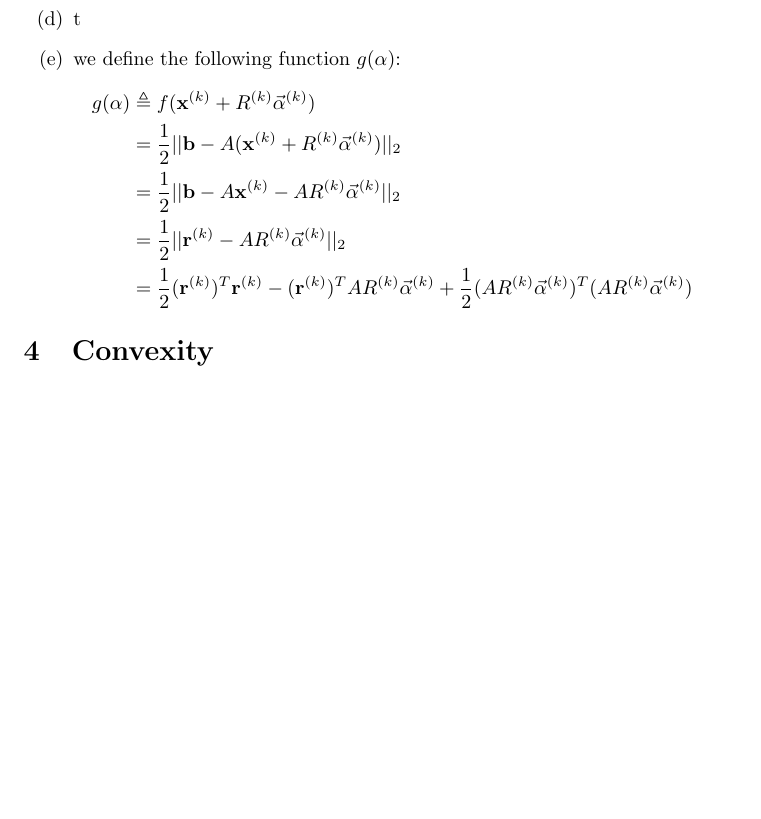
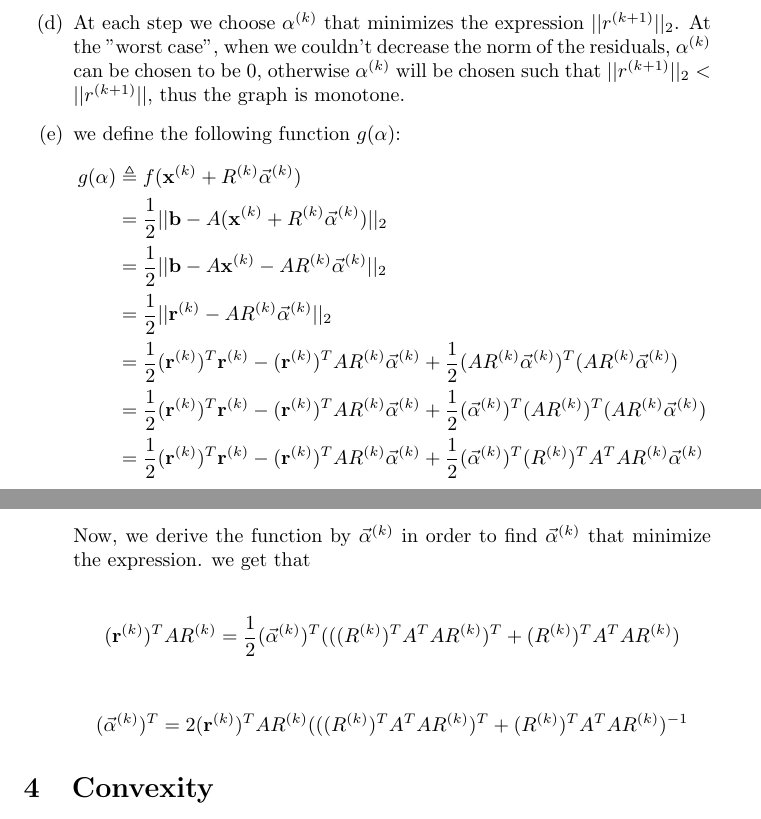
Before and after one commit to tomyaacov/NLA_2, a LaTeX document (main.tex): part of page 5 of 9 before the commit and two parts of pages 5 and 6 of 9 after it, the two joined at a grey line, cut at the place of the change, the shorter picture padded with empty space. Compiled offline with pdfLaTeX; a LaTeX package or settings file that is missing is left out.

Commit message:
finished 3

```diff
--- a/main.tex
+++ b/main.tex
@@ -190,7 +191,7 @@ And the minimization of $g$ with respect to $\alpha$ is done by:
     ]{}
 \importandtypeset{part_3}
 \end{tcolorbox}
-\item t
+\item At each step we choose $\alpha^{(k)}$ that minimizes the expression $||r^{(k+1)}||_2$. At the "worst case", when we couldn't decrease the norm of the residuals, $\alpha^{(k)}$ can be chosen to be 0, otherwise $\alpha^{(k)}$ will be chosen such that $||r^{(k+1)}||_2 < ||r^{(k+1)}||$, thus the graph is monotone.
 \item
 
 we define the following function $g(\alpha)$:
@@ -199,8 +200,20 @@ g(\alpha) &\triangleq  f(\mathbf{x}^{(k)} + R^{(k)}\vec{\alpha}^{(k)})\\
 &= \frac{1}{2}||\mathbf{b}-A(\mathbf{x}^{(k)} + R^{(k)}\vec{\alpha}^{(k)})||_2\\
 &= \frac{1}{2}||\mathbf{b}-A\mathbf{x}^{(k)}-AR^{(k)}\vec{\alpha}^{(k)}||_2\\
 &= \frac{1}{2}||\mathbf{r}^{(k)}-AR^{(k)}\vec{\alpha}^{(k)}||_2\\
-&= \frac{1}{2}(\mathbf{r}^{(k)})^T\mathbf{r}^{(k)}-(\mathbf{r}^{(k)})^TAR^{(k)}\vec{\alpha}^{(k)}+\frac{1}{2}(AR^{(k)}\vec{\alpha}^{(k)})^T(AR^{(k)}\vec{\alpha}^{(k)})
+&= \frac{1}{2}(\mathbf{r}^{(k)})^T\mathbf{r}^{(k)}-(\mathbf{r}^{(k)})^TAR^{(k)}\vec{\alpha}^{(k)}+\frac{1}{2}(AR^{(k)}\vec{\alpha}^{(k)})^T(AR^{(k)}\vec{\alpha}^{(k)})\\
+&= \frac{1}{2}(\mathbf{r}^{(k)})^T\mathbf{r}^{(k)}-(\mathbf{r}^{(k)})^TAR^{(k)}\vec{\alpha}^{(k)}+\frac{1}{2}(\vec{\alpha}^{(k)})^{T}(AR^{(k)})^T(AR^{(k)}\vec{\alpha}^{(k)})\\
+&= \frac{1}{2}(\mathbf{r}^{(k)})^T\mathbf{r}^{(k)}-(\mathbf{r}^{(k)})^TAR^{(k)}\vec{\alpha}^{(k)}+\frac{1}{2}(\vec{\alpha}^{(k)})^{T}(R^{(k)})^{T}A^{T}AR^{(k)}\vec{\alpha}^{(k)}
 \end{align*}
+
+Now, we derive the function by $\vec{\alpha}^{(k)}$ in order to find $\vec{\alpha}^{(k)}$ that minimize the expression. we get that
+
+\[
+(\mathbf{r}^{(k)})^TAR^{(k)} = \frac{1}{2}(\vec{\alpha}^{(k)})^{T}( ((R^{(k)})^{T}A^{T}AR^{(k)})^{T}+(R^{(k)})^{T}A^{T}AR^{(k)} )
+\]
+
+\[
+(\vec{\alpha}^{(k)})^{T} = 2(\mathbf{r}^{(k)})^TAR^{(k)}( ((R^{(k)})^{T}A^{T}AR^{(k)})^{T}+(R^{(k)})^{T}A^{T}AR^{(k)} )^{-1}
+\]
 
 \end{enumerate}
 \section{Convexity}
```
Also changed, not shown: main.tex (1 more changed lines).
